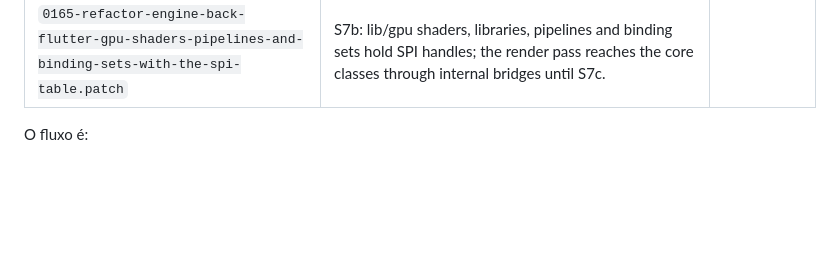
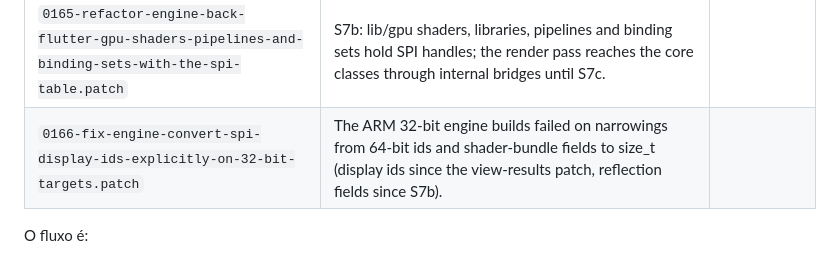
Before and after one commit to TFSThiagoBR98/titan-flutter-engine, a Markdown page: patches/runtime-spi/README.md, the part around the change. Drawn GitHub-style; blank space fills up the shorter version.

Commit message:
docs: record the ARM 32-bit build fix
Co-Authored-By: Claude Opus 5.5 <noreply@anthropic.com>

```diff
--- a/patches/runtime-spi/README.md
+++ b/patches/runtime-spi/README.md
@@ -180,6 +180,7 @@ idêntica à anterior. A série antiga está no worktree do engine no branch
 | `0163-feat-engine-add-runtime-spi-gpu-render-pipelines.patch` | S7b: render pipelines, stage validation, shader registration and vertex layouts as C structs live in the core. | |
 | `0164-feat-engine-add-runtime-spi-gpu-binding-sets.patch` | S7b: binding sets resolve uniforms, textures and samplers in the core. | |
 | `0165-refactor-engine-back-flutter-gpu-shaders-pipelines-and-binding-sets-with-the-spi-table.patch` | S7b: lib/gpu shaders, libraries, pipelines and binding sets hold SPI handles; the render pass reaches the core classes through internal bridges until S7c. | |
+| `0166-fix-engine-convert-spi-display-ids-explicitly-on-32-bit-targets.patch` | The ARM 32-bit engine builds failed on narrowings from 64-bit ids and shader-bundle fields to size_t (display ids since the view-results patch, reflection fields since S7b). | |
 
 O fluxo é:
 
```
Also changed, not shown: CHANGELOG.md (+1 -0 lines).
